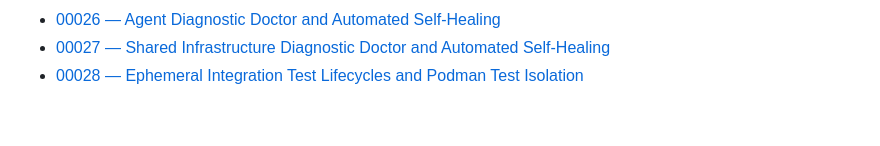
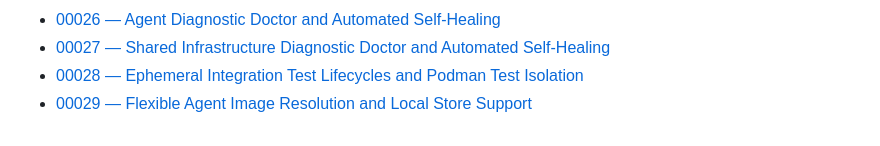
Before and after one commit to boggycreek/sandbox, a Markdown page: doc/adr/README.md, the part around the change. Rendered like a GitHub page.

Commit message:
docs(adr): add ADR 00029 for flexible agent image resolution and local store support

```diff
--- a/doc/adr/README.md
+++ b/doc/adr/README.md
@@ -34,3 +34,4 @@ Each ADR follows the Context, Decision, Status, and Consequences format and is n
 - [00026 — Agent Diagnostic Doctor and Automated Self-Healing](00026-AgentDiagnosticDoctorAndAutoHealing.md)
 - [00027 — Shared Infrastructure Diagnostic Doctor and Automated Self-Healing](00027-InfrastructureDiagnosticDoctorAndAutoHealing.md)
 - [00028 — Ephemeral Integration Test Lifecycles and Podman Test Isolation](00028-EphemeralIntegrationTestLifecycleAndIsolation.md)
+- [00029 — Flexible Agent Image Resolution and Local Store Support](00029-FlexibleAgentImageResolutionAndLocalStoreSupport.md)
```
Also changed, not shown: doc/adr/00029-FlexibleAgentImageResolutionAndLocalStoreSupport.md (added, +36 -0 lines).
